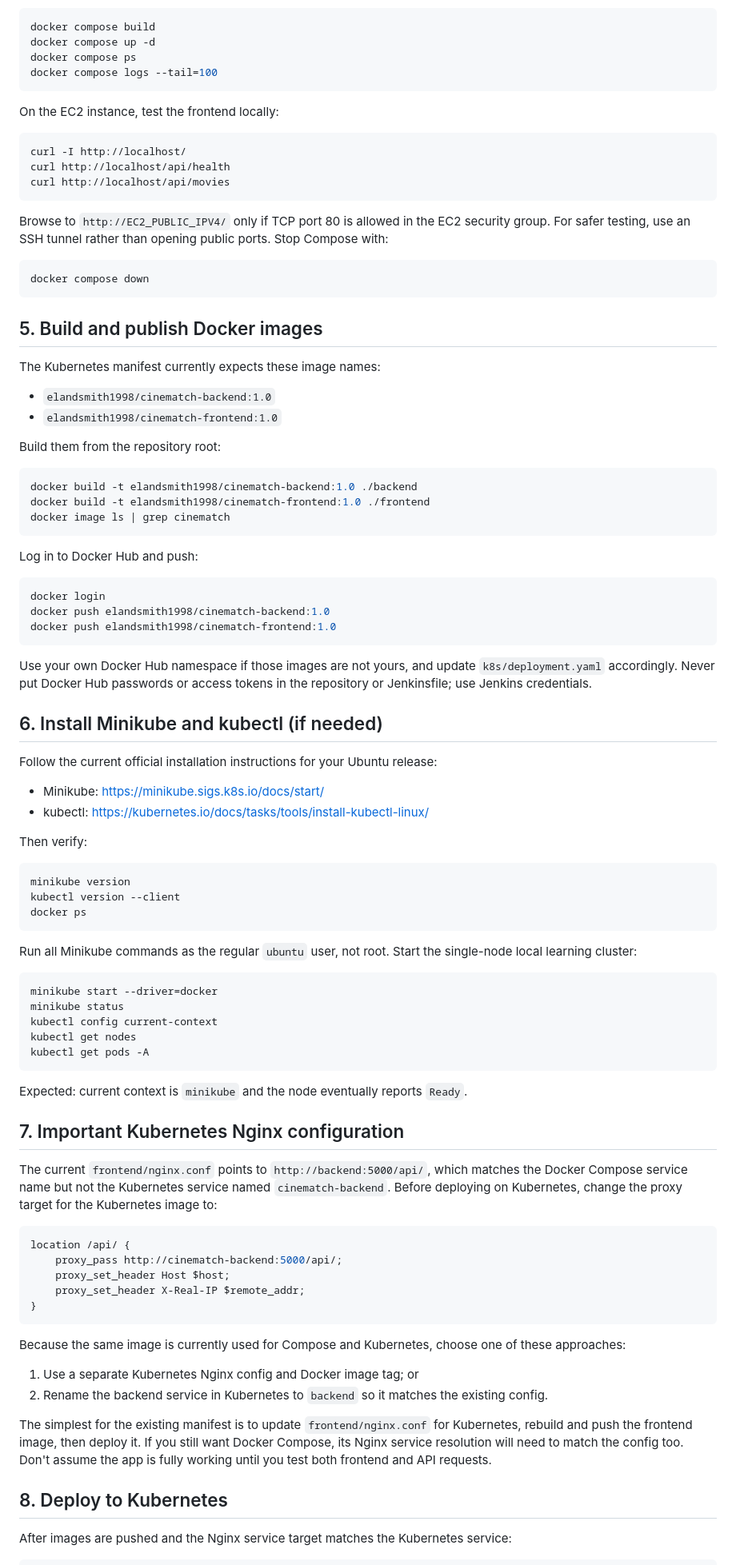
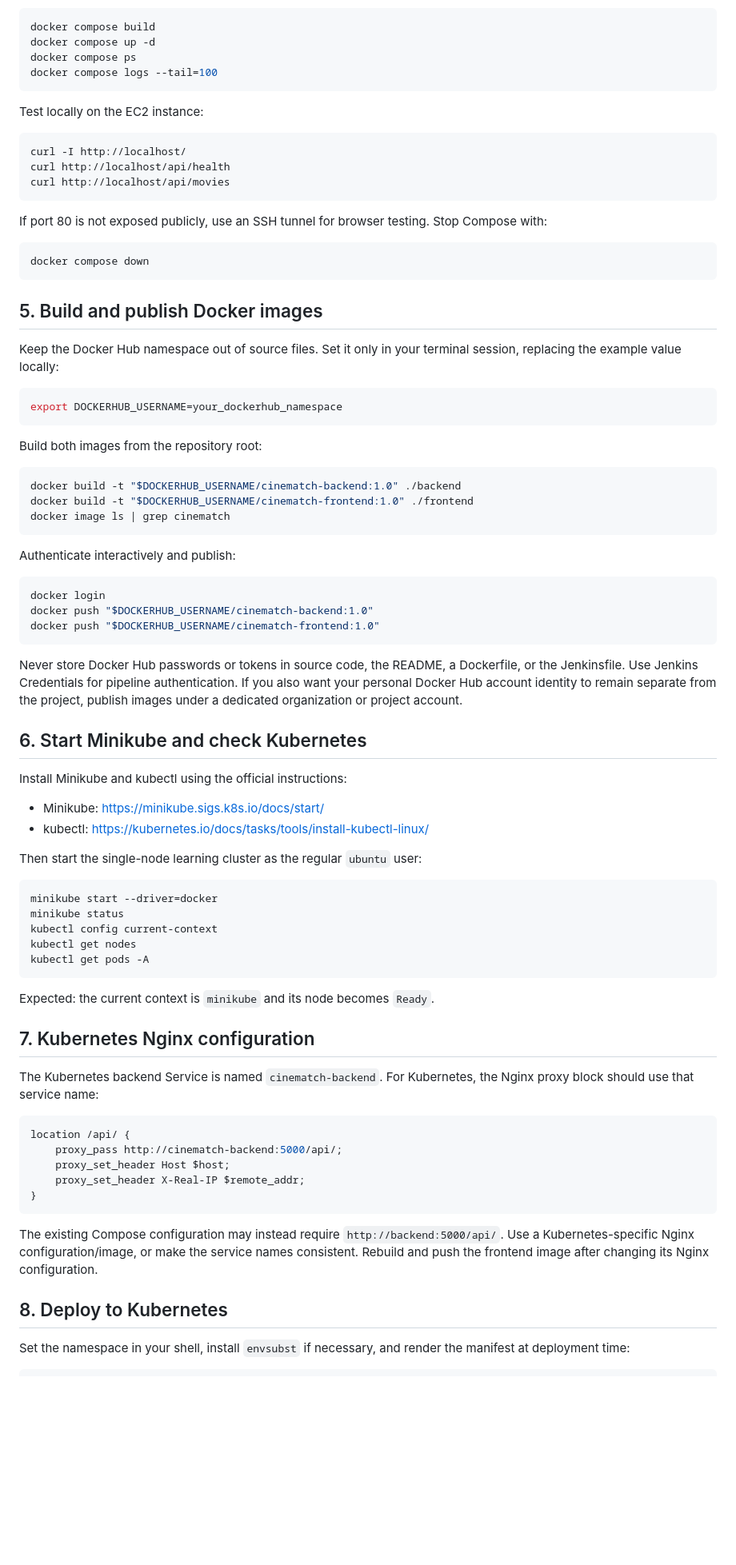
Before and after one commit to Elanchezhiya/Online-Movie-Recommendation, a Markdown page: README.md, the part around one of its changes. Shown at 80% size. GitHub-like rendering; blank space fills up the shorter version.

Commit message:
Revise README for clarity and consistency
Updated README to clarify project details and improve language.

````diff
--- a/README.md
+++ b/README.md
@@ -157,7 +149,7 @@ docker compose ps
 docker compose logs --tail=100
 ```
 
-On the EC2 instance, test the frontend locally:
+Test locally on the EC2 instance:
 
 ```bash
 curl -I http://localhost/
@@ -165,7 +157,7 @@ curl http://localhost/api/health
 curl http://localhost/api/movies
 ```
 
-Browse to `http://EC2_PUBLIC_IPV4/` only if TCP port 80 is allowed in the EC2 security group. For safer testing, use an SSH tunnel rather than opening public ports. Stop Compose with:
+If port 80 is not exposed publicly, use an SSH tunnel for browser testing. Stop Compose with:
 
 ```bash
 docker compose down
@@ -173,43 +165,38 @@ docker compose down
 
 ## 5. Build and publish Docker images
 
-The Kubernetes manifest currently expects these image names:
-- `elandsmith1998/cinematch-backend:1.0`
-- `elandsmith1998/cinematch-frontend:1.0`
-
-Build them from the repository root:
+Keep the Docker Hub namespace out of source files. Set it only in your terminal session, replacing the example value locally:
 
 ```bash
-docker build -t elandsmith1998/cinematch-backend:1.0 ./backend
-docker build -t elandsmith1998/cinematch-frontend:1.0 ./frontend
+export DOCKERHUB_USERNAME=your_dockerhub_namespace
+```
+
+Build both images from the repository root:
+
+```bash
+docker build -t "$DOCKERHUB_USERNAME/cinematch-backend:1.0" ./backend
+docker build -t "$DOCKERHUB_USERNAME/cinematch-frontend:1.0" ./frontend
 docker image ls | grep cinematch
 ```
 
-Log in to Docker Hub and push:
+Authenticate interactively and publish:
 
 ```bash
 docker login
-docker push elandsmith1998/cinematch-backend:1.0
-docker push elandsmith1998/cinematch-frontend:1.0
+docker push "$DOCKERHUB_USERNAME/cinematch-backend:1.0"
+docker push "$DOCKERHUB_USERNAME/cinematch-frontend:1.0"
 ```
 
-Use your own Docker Hub namespace if those images are not yours, and update `k8s/deployment.yaml` accordingly. Never put Docker Hub passwords or access tokens in the repository or Jenkinsfile; use Jenkins credentials.
+Never store Docker Hub passwords or tokens in source code, the README, a Dockerfile, or the Jenkinsfile. Use Jenkins Credentials for pipeline authentication. If you also want your personal Docker Hub account identity to remain separate from the project, publish images under a dedicated organization or project account.
 
-## 6. Install Minikube and kubectl (if needed)
+## 6. Start Minikube and check Kubernetes
 
-Follow the current official installation instructions for your Ubuntu release:
+Install Minikube and kubectl using the official instructions:
+
 - Minikube: https://minikube.sigs.k8s.io/docs/start/
 - kubectl: https://kubernetes.io/docs/tasks/tools/install-kubectl-linux/
 
-Then verify:
-
-```bash
-minikube version
-kubectl version --client
-docker ps
-```
-
-Run all Minikube commands as the regular `ubuntu` user, not root. Start the single-node local learning cluster:
+Then start the single-node learning cluster as the regular `ubuntu` user:
 
 ```bash
 minikube start --driver=docker
@@ -219,11 +206,11 @@ kubectl get nodes
 kubectl get pods -A
 ```
 
-Expected: current context is `minikube` and the node eventually reports `Ready`.
+Expected: the current context is `minikube` and its node becomes `Ready`.
 
-## 7. Important Kubernetes Nginx configuration
+## 7. Kubernetes Nginx configuration
 
-The current `frontend/nginx.conf` points to `http://backend:5000/api/`, which matches the Docker Compose service name but not the Kubernetes service named `cinematch-backend`. Before deploying on Kubernetes, change the proxy target for the Kubernetes image to:
+The Kubernetes backend Service is named `cinematch-backend`. For Kubernetes, the Nginx proxy block should use that service name:
 
 ```nginx
 location /api/ {
@@ -233,14 +220,10 @@ location /api/ {
 }
 ```
 
-Because the same image is currently used for Compose and Kubernetes, choose one of these approaches:
-1. Use a separate Kubernetes Nginx config and Docker image tag; or
-2. Rename the backend service in Kubernetes to `backend` so it matches the existing config.
-
-The simplest for the existing manifest is to update `frontend/nginx.conf` for Kubernetes, rebuild and push the frontend image, then deploy it. If you still want Docker Compose, its Nginx service resolution will need to match the config too. Don't assume the app is fully working until you test both frontend and API requests.
+The existing Compose configuration may instead require `http://backend:5000/api/`. Use a Kubernetes-specific Nginx configuration/image, or make the service names consistent. Rebuild and push the frontend image after changing its Nginx configuration.
 
 ## 8. Deploy to Kubernetes
 
-After images are pushed and the Nginx service target matches the Kubernetes service:
+Set the namespace in your shell, install `envsubst` if necessary, and render the manifest at deployment time:
 
 ```bash
````
Also changed, not shown: other parts of README.md (+71 -82 lines).
